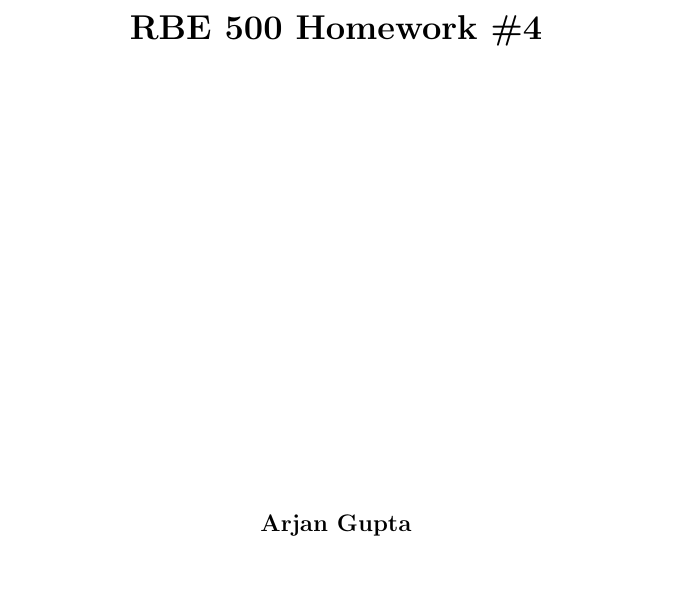
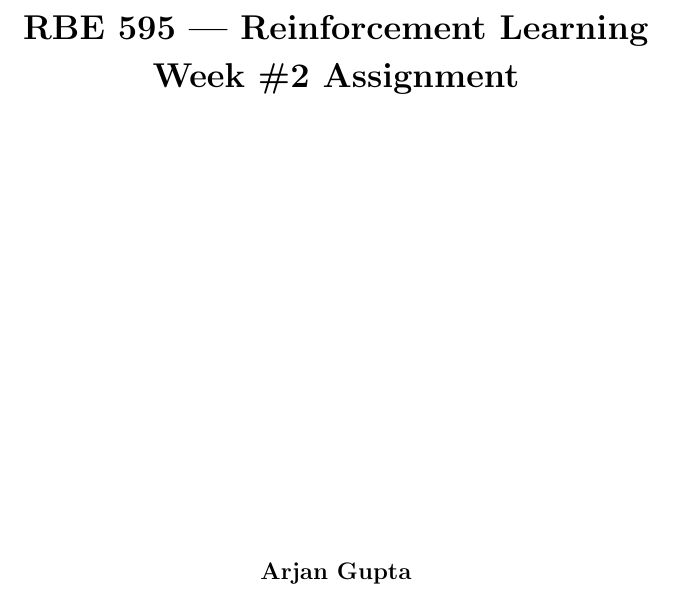
Before and after one commit to arjangupta/rbe595-rl, a LaTeX problem sheet (week2_latex_assignment/week2.tex): part of page 1 of 5, cut at the place of the change, the shorter picture padded with empty space. Compiled offline with pdfLaTeX; a LaTeX package or settings file that is missing is left out.

Commit message:
Fix title and assignment name for doc

```diff
--- a/week2_latex_assignment/week2.tex
+++ b/week2_latex_assignment/week2.tex
@@ -78,8 +78,8 @@
 %   - Author
 %
 
-\newcommand{\hmwkTitle}{Homework\ \#4}
-\newcommand{\hmwkClass}{RBE 500}
+\newcommand{\hmwkTitle}{Week\ \#2 Assignment}
+\newcommand{\hmwkClass}{RBE 595 --- Reinforcement Learning}
 \newcommand{\hmwkAuthorName}{\textbf{Arjan Gupta}}
 
 %
@@ -88,7 +88,8 @@
 
 \title{
     \vspace{2in}
-    \textmd{\textbf{\hmwkClass\ \hmwkTitle}}\\
+    \textmd{\textbf{\hmwkClass}}\\
+    \textmd{\textbf{\hmwkTitle}}\\
     \vspace{3in}
 }
 
```
Also changed, not shown: week2_latex_assignment/week2.pdf.
